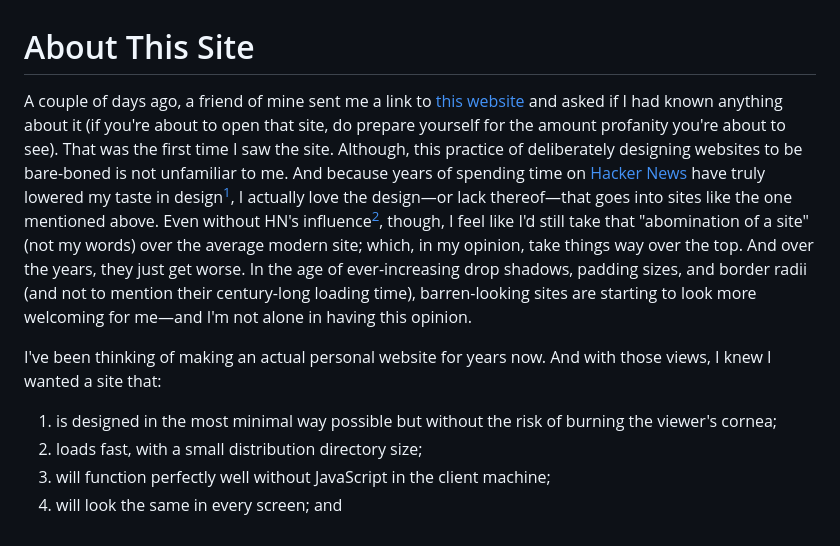
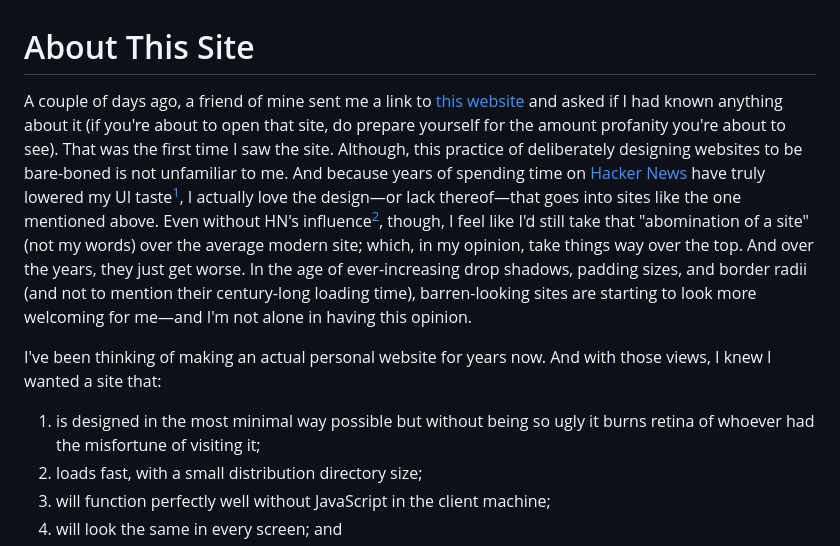
Before and after one commit to gjazali/site, a Markdown page: content/blog/2026-01-12-about-this-site.md, the part around the change. GitHub-like rendering.

Commit message:
fix: edit blog content

```diff
--- a/content/blog/2026-01-12-about-this-site.md
+++ b/content/blog/2026-01-12-about-this-site.md
@@ -1,10 +1,10 @@
 # About This Site
 
-A couple of days ago, a friend of mine sent me a link to [this website](https://motherfuckingwebsite.com/) and asked if I had known anything about it (if you're about to open that site, do prepare yourself for the amount profanity you're about to see). That was the first time I saw the site. Although, this practice of deliberately designing websites to be bare-boned is not unfamiliar to me. And because years of spending time on [Hacker News](https://news.ycombinator.com) have truly lowered my taste in design[^1], I actually love the design&mdash;or lack thereof&mdash;that goes into sites like the one mentioned above. Even without HN's influence[^2], though, I feel like I'd still take that "abomination of a site" (not my words) over the average modern site; which, in my opinion, take things way over the top. And over the years, they just get worse. In the age of ever-increasing drop shadows, padding sizes, and border radii (and not to mention their century-long loading time), barren-looking sites are starting to look more welcoming for me&mdash;and I'm not alone in having this opinion.
+A couple of days ago, a friend of mine sent me a link to [this website](https://motherfuckingwebsite.com/) and asked if I had known anything about it (if you're about to open that site, do prepare yourself for the amount profanity you're about to see). That was the first time I saw the site. Although, this practice of deliberately designing websites to be bare-boned is not unfamiliar to me. And because years of spending time on [Hacker News](https://news.ycombinator.com) have truly lowered my UI taste[^1], I actually love the design&mdash;or lack thereof&mdash;that goes into sites like the one mentioned above. Even without HN's influence[^2], though, I feel like I'd still take that "abomination of a site" (not my words) over the average modern site; which, in my opinion, take things way over the top. And over the years, they just get worse. In the age of ever-increasing drop shadows, padding sizes, and border radii (and not to mention their century-long loading time), barren-looking sites are starting to look more welcoming for me&mdash;and I'm not alone in having this opinion.
 
 I've been thinking of making an actual personal website for years now. And with those views, I knew I wanted a site that:
 
-1. is designed in the most minimal way possible but without the risk of burning the viewer's cornea;
+1. is designed in the most minimal way possible but without being so ugly it burns retina of whoever had the misfortune of visiting it;
 2. loads fast, with a small distribution directory size;
 3. will function perfectly well without JavaScript in the client machine;
 4. will look the same in every screen; and
```
